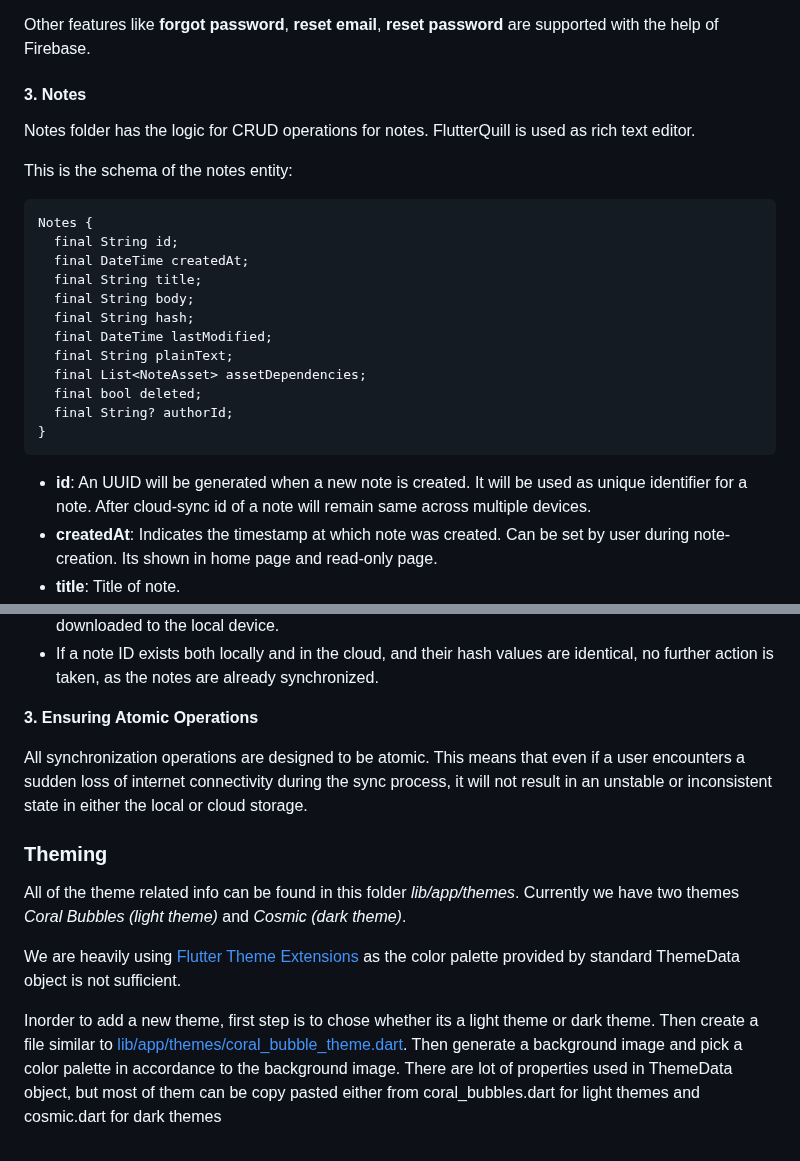
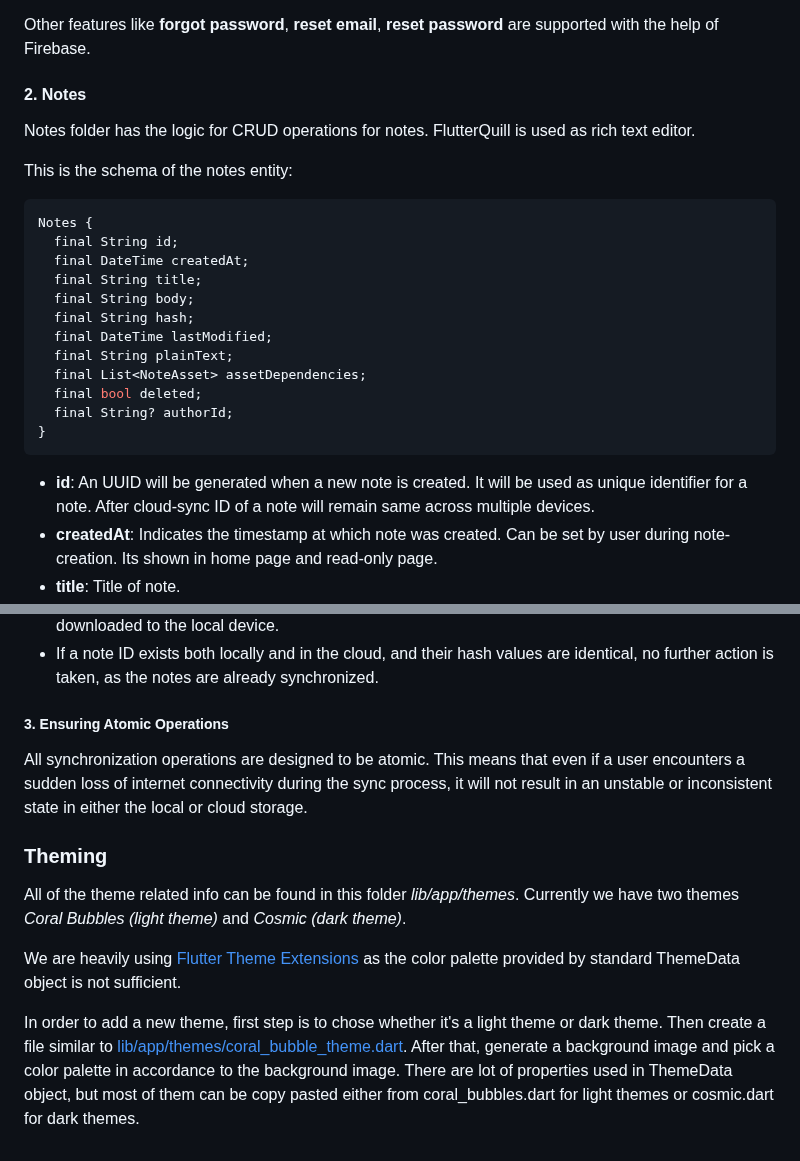
Before and after one commit to SankethBK/diaryvault, a Markdown page: README.md, 2 parts joined by grey strips. Drawn GitHub-style.

Commit message:
docs: fix readme

````diff
--- a/README.md
+++ b/README.md
@@ -99,12 +98,13 @@ DiaryVault is designed to work fully offline (internet connection is required du
 
 Other features like **forgot password**, **reset email**, **reset password** are supported with the help of Firebase.
 
-#### 3. Notes
+#### 2. Notes
 
 Notes folder has the logic for CRUD operations for notes. FlutterQuill is used as rich text editor.
 
 This is the schema of the notes entity:
-```
+
+```dart
 Notes {
   final String id;
   final DateTime createdAt;
@@ -119,7 +119,7 @@ Notes {
 }
 ```
 
-* **id**: An UUID will be generated when a new note is created. It will be used as unique identifier for a note. After cloud-sync id of a note will remain same across multiple devices.
+* **id**: An UUID will be generated when a new note is created. It will be used as unique identifier for a note. After cloud-sync ID of a note will remain same across multiple devices.
 * **createdAt**: Indicates the timestamp at which note was created. Can be set by user during note-creation. Its shown in home page and read-only page.
 * **title**: Title of note.
 * **body**: Output of FlutterQuill's controller stored in the form of JSON. Indicates the contents of rich-text editor.
@@ -148,7 +146,7 @@ Each note within the app is associated with a unique hash value. The hash value
 * When a note ID is found in both the local and cloud indexes, and their respective hash values differ, the app uses the timestamps of the notes' last modifications to determine the appropriate action. If the local version is more recent, it gets uploaded to the cloud; if the cloud version is newer, it gets downloaded to the local device.
 * If a note ID exists both locally and in the cloud, and their hash values are identical, no further action is taken, as the notes are already synchronized.
 
-**3. Ensuring Atomic Operations**
+##### 3. Ensuring Atomic Operations
 
 All synchronization operations are designed to be atomic. This means that even if a user encounters a sudden loss of internet connectivity during the sync process, it will not result in an unstable or inconsistent state in either the local or cloud storage.
 
@@ -158,4 +156,4 @@ All of the theme related info can be found in this folder *lib/app/themes*. Curr
 
 We are heavily using [Flutter Theme Extensions](https://api.flutter.dev/flutter/material/ThemeExtension-class.html) as the color palette provided by standard ThemeData object is not sufficient.
 
-Inorder to add a new theme, first step is to chose whether its a light theme or dark theme. Then create a file similar to [lib/app/themes/coral_bubble_theme.dart](lib/app/themes/coral_bubble_theme.dart). Then generate a background image and pick a color palette in accordance to the background image. There are lot of properties used in ThemeData object, but most of them can be copy pasted either from coral_bubbles.dart for light themes and cosmic.dart for dark themes
+In order to add a new theme, first step is to chose whether it's a light theme or dark theme. Then create a file similar to [lib/app/themes/coral_bubble_theme.dart](lib/app/themes/coral_bubble_theme.dart). After that, generate a background image and pick a color palette in accordance to the background image. There are lot of properties used in ThemeData object, but most of them can be copy pasted either from coral_bubbles.dart for light themes or cosmic.dart for dark themes.
````
Also changed, not shown: other parts of README.md (+20 -23 lines).
